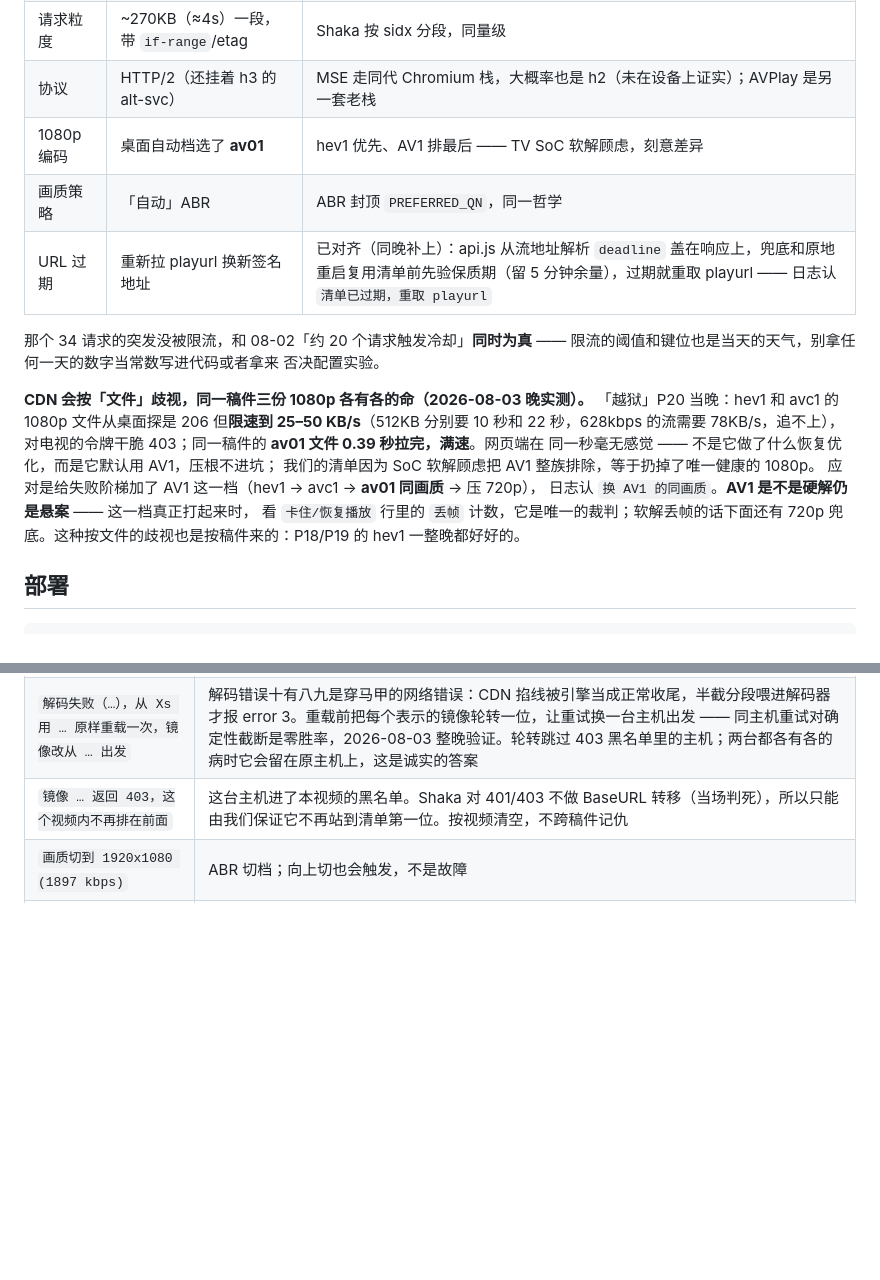
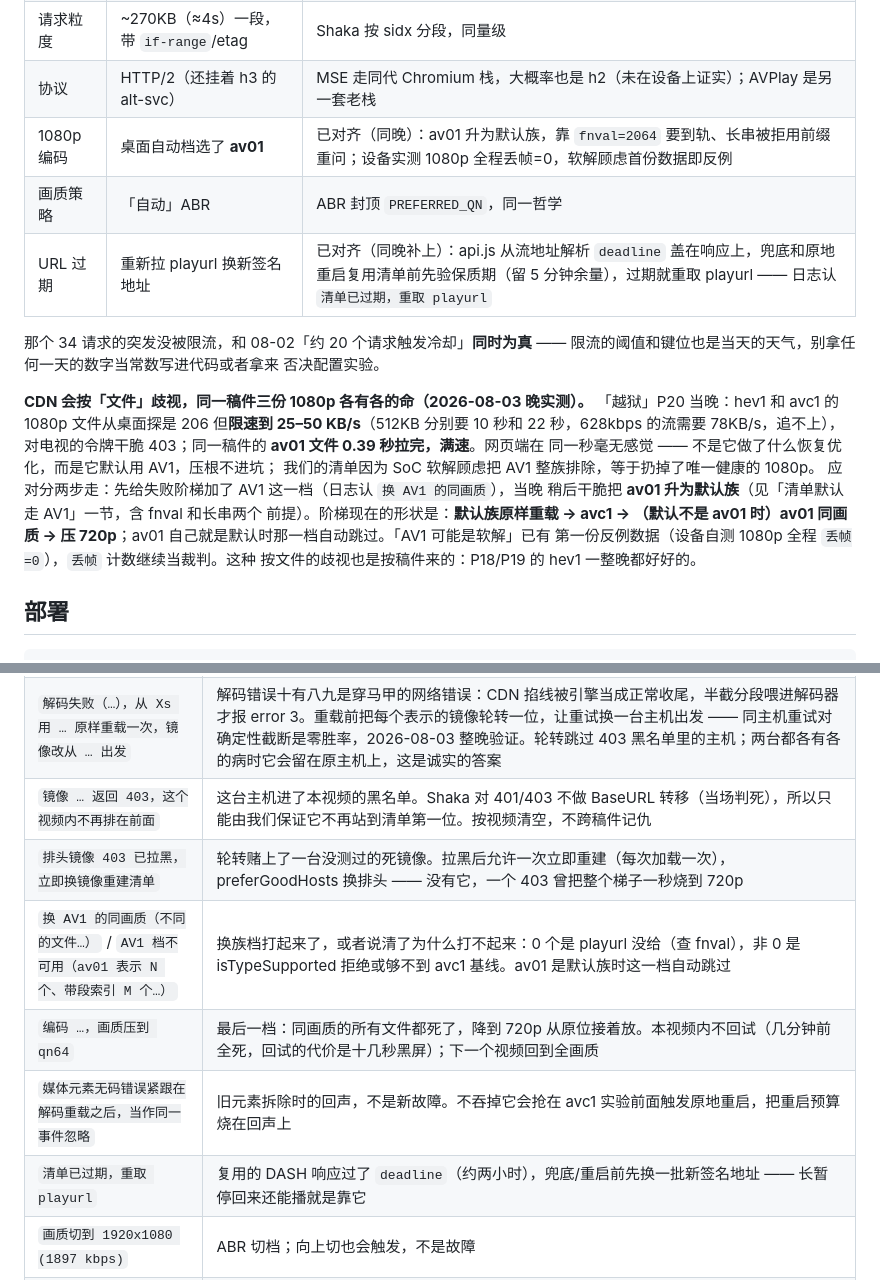
Before and after one commit to titlog/bilibili-tizen, a Markdown page: CLAUDE.md, 2 parts joined by grey strips. GitHub-like rendering; blank space fills up the shorter version.

Commit message:
CLAUDE.md 追平今晚最后一批改动：av01 默认后的阶梯形状、参照表编码行、六条新日志行进表

```diff
--- a/CLAUDE.md
+++ b/CLAUDE.md
@@ -288,7 +288,7 @@ Referer」来重新论证这件事，试过了。
 | 跳转后重灌 | **10 秒窗口 34 个请求**，未被限流 | Shaka 填 30s，理论上少一半 |
 | 请求粒度 | ~270KB（≈4s）一段，带 `if-range`/etag | Shaka 按 sidx 分段，同量级 |
 | 协议 | HTTP/2（还挂着 h3 的 alt-svc） | MSE 走同代 Chromium 栈，大概率也是 h2（未在设备上证实）；AVPlay 是另一套老栈 |
-| 1080p 编码 | 桌面自动档选了 **av01** | hev1 优先、AV1 排最后 —— TV SoC 软解顾虑，刻意差异 |
+| 1080p 编码 | 桌面自动档选了 **av01** | 已对齐（同晚）：av01 升为默认族，靠 `fnval=2064` 要到轨、长串被拒用前缀重问；设备实测 1080p 全程丢帧=0，软解顾虑首份数据即反例 |
 | 画质策略 | 「自动」ABR | ABR 封顶 `PREFERRED_QN`，同一哲学 |
 | URL 过期 | 重新拉 playurl 换新签名地址 | 已对齐（同晚补上）：api.js 从流地址解析 `deadline` 盖在响应上，兜底和原地重启复用清单前先验保质期（留 5 分钟余量），过期就重取 playurl —— 日志认 `清单已过期，重取 playurl` |
 
@@ -302,10 +302,12 @@ Referer」来重新论证这件事，试过了。
 对电视的令牌干脆 403；同一稿件的 **av01 文件 0.39 秒拉完，满速**。网页端在
 同一秒毫无感觉 —— 不是它做了什么恢复优化，而是它默认用 AV1，压根不进坑；
 我们的清单因为 SoC 软解顾虑把 AV1 整族排除，等于扔掉了唯一健康的 1080p。
-应对是给失败阶梯加了 AV1 这一档（hev1 → avc1 → **av01 同画质** → 压 720p），
-日志认 `换 AV1 的同画质`。**AV1 是不是硬解仍是悬案** —— 这一档真正打起来时，
-看 `卡住/恢复播放` 行里的 `丢帧` 计数，它是唯一的裁判；软解丢帧的话下面还有
-720p 兜底。这种按文件的歧视也是按稿件来的：P18/P19 的 hev1 一整晚都好好的。
+应对分两步走：先给失败阶梯加了 AV1 这一档（日志认 `换 AV1 的同画质`），当晚
+稍后干脆把 **av01 升为默认族**（见「清单默认走 AV1」一节，含 fnval 和长串两个
+前提）。阶梯现在的形状是：**默认族原样重载 → avc1 → （默认不是 av01 时）av01
+同画质 → 压 720p**；av01 自己就是默认时那一档自动跳过。「AV1 可能是软解」已有
+第一份反例数据（设备自测 1080p 全程 `丢帧=0`），`丢帧` 计数继续当裁判。这种
+按文件的歧视也是按稿件来的：P18/P19 的 hev1 一整晚都好好的。
 
 ## 部署
 
@@ -475,6 +477,11 @@ account: 1 个账号，当前 route=Cookie 头，服务器认得 <用户名>
 | `播放中出错（…），从 mm:ss 用 DASH 原地重启` / `原地重启后仍然出错，退出` | 播放中途的终止性错误。以前这里是「保持不动」—— 一行日志加永久冻屏；能走到这一步的错误全是终止性的（世代守卫早已滤掉迟到的假错误），媒体元素出错后就是死的。现在原地重启一次（优先 DASH、从当前位置），第二次有声退出。**预算按事故计，不按视频计**（2026-08-03）：重启点之后真实前进 90 秒就把额度补回来 —— 之前花掉就不再有，13 分钟处一块坏区用掉它，18 分钟处的下一块就把一个本来还能看的视频整个退了出去。解码重载（60 秒回血）和 shaka 严重错误重取（同样 60 秒）同理 |
 | `解码失败（…），从 Xs 用 … 原样重载一次，镜像改从 … 出发` | 解码错误十有八九是穿马甲的网络错误：CDN 掐线被引擎当成正常收尾，半截分段喂进解码器才报 error 3。重载前把每个表示的镜像轮转一位，让重试换一台主机出发 —— 同主机重试对确定性截断是零胜率，2026-08-03 整晚验证。轮转跳过 403 黑名单里的主机；两台都各有各的病时它会留在原主机上，这是诚实的答案 |
 | `镜像 … 返回 403，这个视频内不再排在前面` | 这台主机进了本视频的黑名单。Shaka 对 401/403 不做 BaseURL 转移（当场判死），所以只能由我们保证它不再站到清单第一位。按视频清空，不跨稿件记仇 |
+| `排头镜像 403 已拉黑，立即换镜像重建清单` | 轮转赌上了一台没测过的死镜像。拉黑后允许一次立即重建（每次加载一次），preferGoodHosts 换排头 —— 没有它，一个 403 曾把整个梯子一秒烧到 720p |
+| `换 AV1 的同画质（不同的文件…）` / `AV1 档不可用（av01 表示 N 个、带段索引 M 个…）` | 换族档打起来了，或者说清了为什么打不起来：0 个是 playurl 没给（查 fnval），非 0 是 isTypeSupported 拒绝或够不到 avc1 基线。av01 是默认族时这一档自动跳过 |
+| `编码 …，画质压到 qn64` | 最后一档：同画质的所有文件都死了，降到 720p 从原位接着放。本视频内不回试（几分钟前全死，回试的代价是十几秒黑屏）；下一个视频回到全画质 |
+| `媒体元素无码错误紧跟在解码重载之后，当作同一事件忽略` | 旧元素拆除时的回声，不是新故障。不吞掉它会抢在 avc1 实验前面触发原地重启，把重启预算烧在回声上 |
+| `清单已过期，重取 playurl` | 复用的 DASH 响应过了 `deadline`（约两小时），兜底/重启前先换一批新签名地址 —— 长暂停回来还能播就是靠它 |
 | `画质切到 1920x1080 (1897 kbps)` | ABR 切档；向上切也会触发，不是故障 |
 | `卡住 t=… ahead=… seeking=… 已卡=… 丢帧=…` | 卡顿现场，取自 Shaka 自己的统计。**先看 `已卡`**：它是累计值，不涨就说明这次根本不是卡顿（`waiting` 事件对跳转和卡顿一视同仁，`seeking=true` 就是跳转冒充的）。`ahead` 很大、`丢帧=0`、带宽远超码率却还是不动，指向解码而不是网络 |
 | `跳转 383.5s → 357.7s 发起=… 可跳转区间=… 时长=…` | 播放头动了，以及**是谁动的**。`发起=遥控器` 是我们自己的 scrub 代码，`发起=播放器自己` 是 Shaka 或媒体元素 —— 起播时那次 `0.0s → 续播点` 就是 `load(url, startAt)` 的初始定位，正常。`可跳转区间`/`时长` 用来对 `Mpd.build` 写出的 `mediaPresentationDuration` 是否正确 |
```
